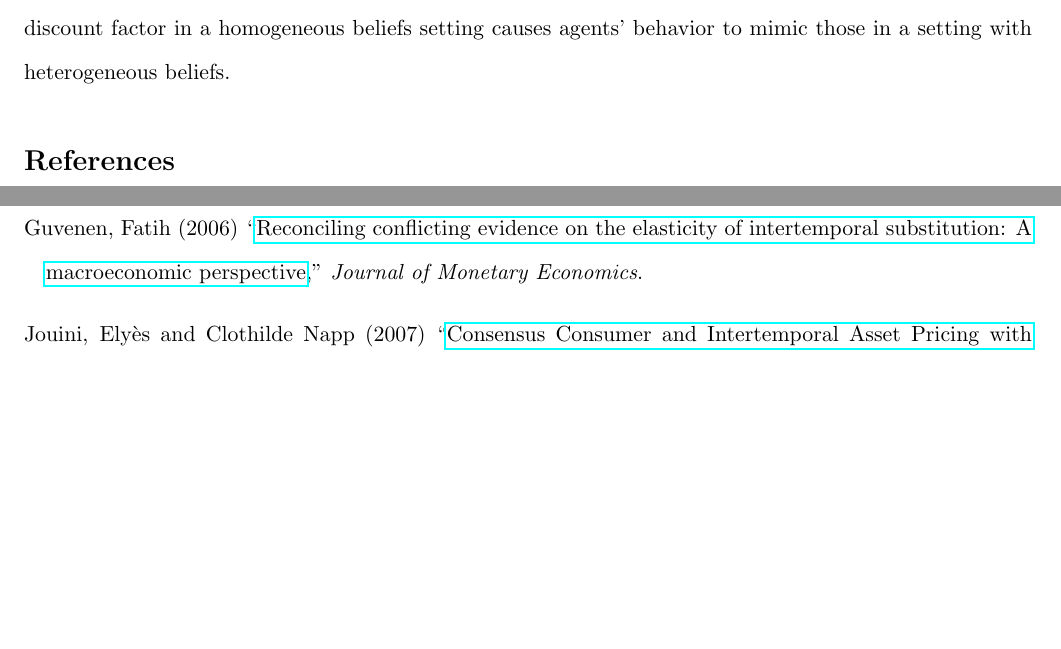
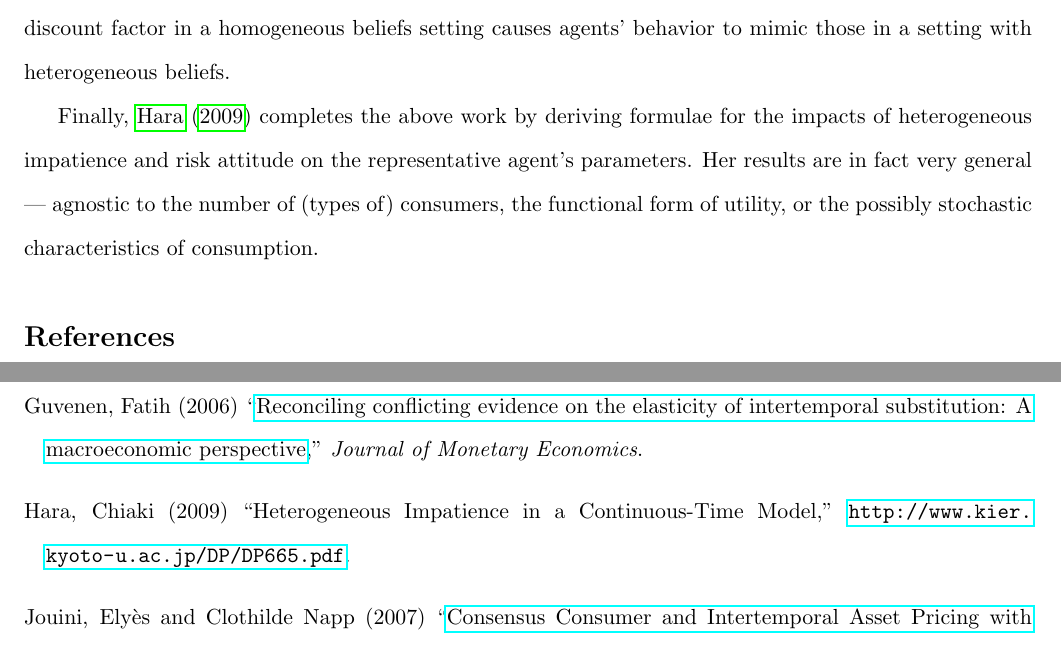
Before and after one commit to lnsongxf/econ-thesis, a LaTeX problem sheet (docs/lit-review/lit-review.tex): two parts of pages 5 and 6 of 6, joined at a grey line, cut so that both start at the same text, the shorter picture padded with empty space. The pictures show the PDF file docs/lit-review/lit-review.pdf that the author committed with the source.

Commit message:
Add Hara to lit review

```diff
--- a/docs/lit-review/lit-review.tex
+++ b/docs/lit-review/lit-review.tex
@@ -50,6 +50,8 @@ Given the body of literature on how preferences are heterogeneous along many dim
 
 \cite{jouini07} present a method to aggregate heterogeneous subjective beliefs into a single consensus belief in a stochastic intertemporal framework. Like Gollier and Zeckhauser, they find that the representative agent has the same utility functional form as the individuals, with a non-constant discount factor proportional to the dispersion of beliefs. They prove that the consensus probability belief is a risk tolerance-weighted average of individual beliefs. They also show that introducing a stochastic discount factor in a homogeneous beliefs setting causes agents' behavior to mimic those in a setting with heterogeneous beliefs.
 
+Finally, \cite{hara09} completes the above work by deriving formulae for the impacts of heterogeneous impatience and risk attitude on the representative agent's parameters. Her results are in fact very general --- agnostic to the number of (types of) consumers, the functional form of utility, or the possibly stochastic characteristics of consumption.
+
 \bibliographystyle{../refs/econ}
 \bibliography{../refs/refs}
 
```
Also changed, not shown: docs/lit-review/lit-review.bbl, docs/lit-review/lit-review.pdf, 3 other files.
